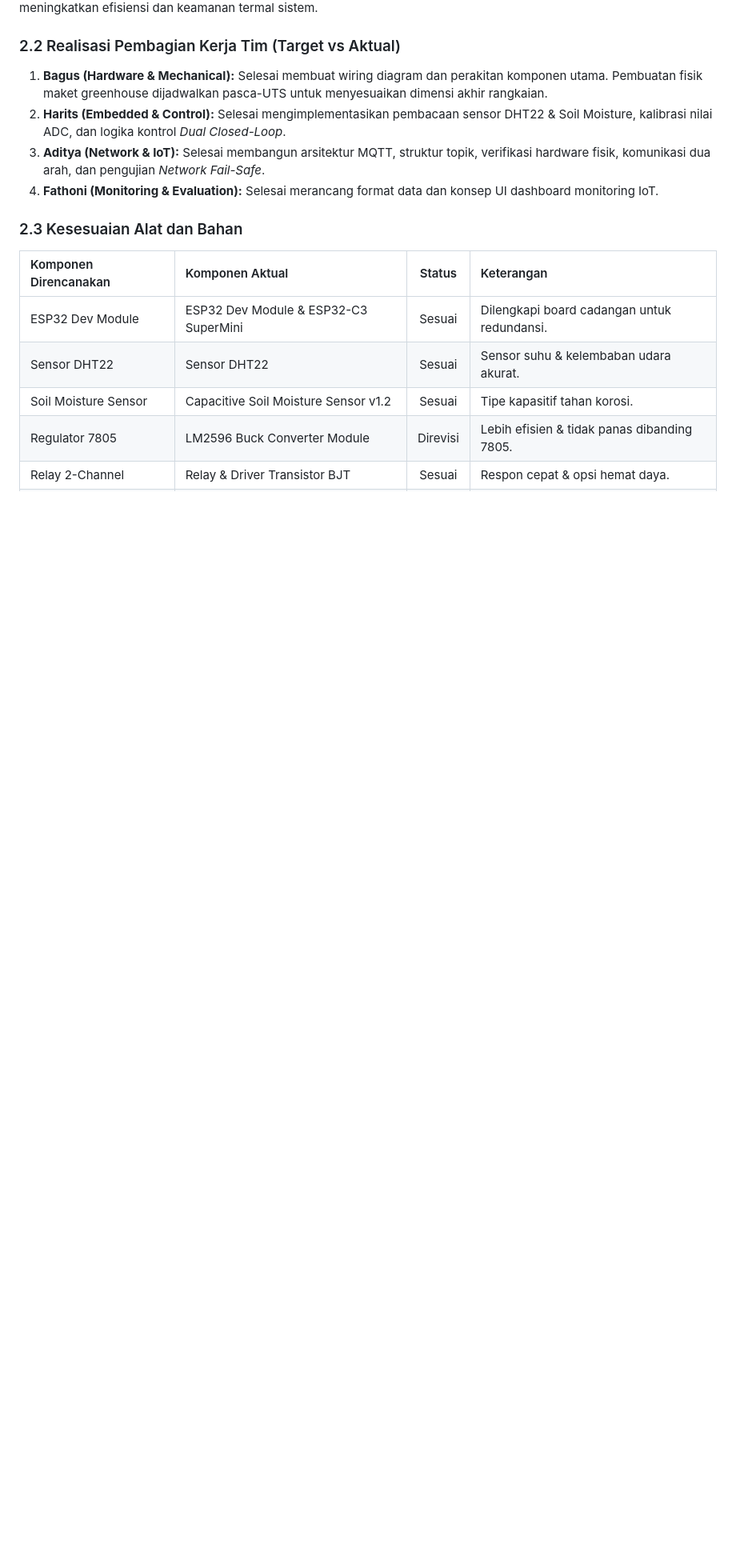
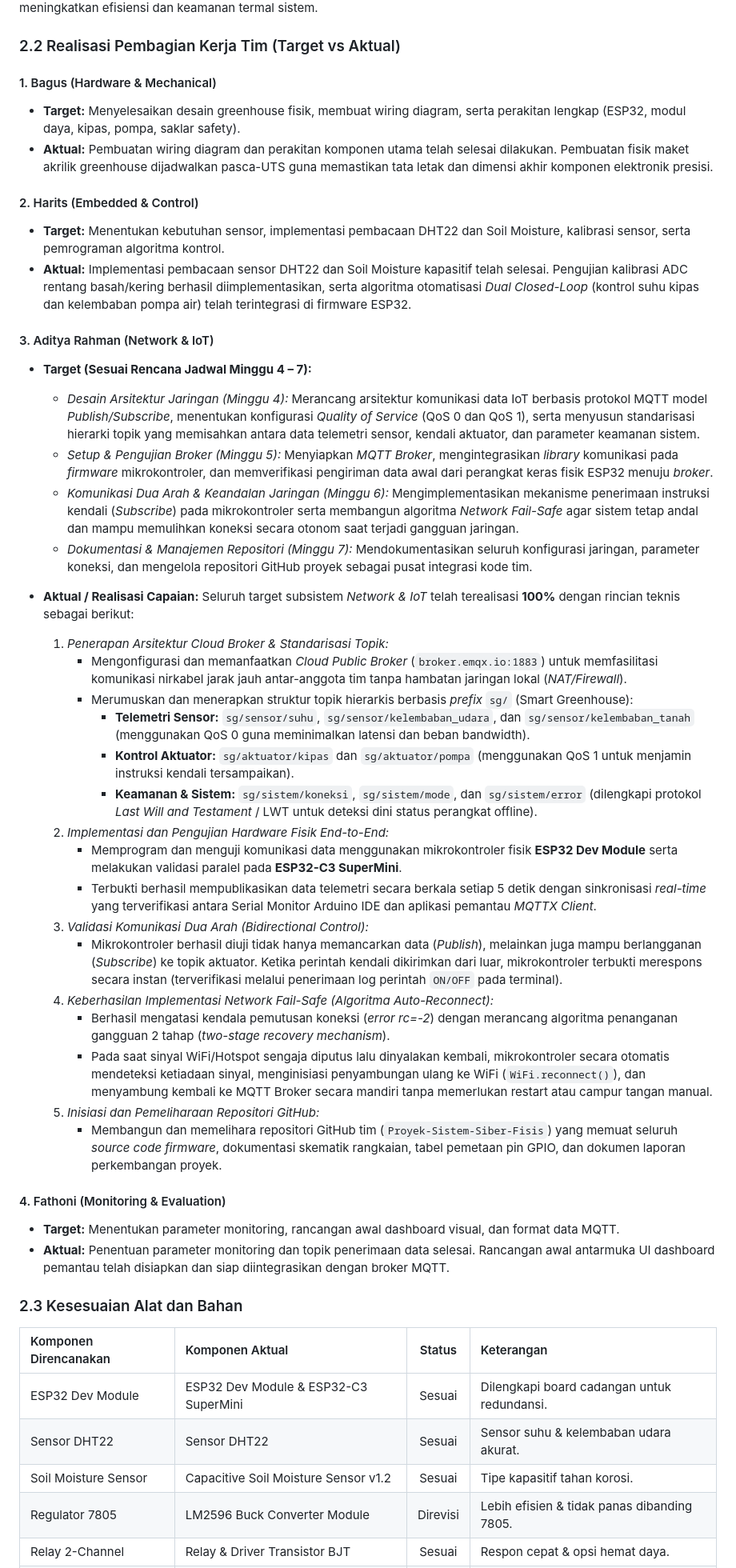
Before and after one commit to dittt637/Proyek-Sistem-Siber-Fisis, a Markdown page: docs/LAPORAN_PROGRESS_UTS.md, the part around the change. Shown at 80% size. GitHub-like rendering; blank space fills up the shorter version.

Commit message:
Expand and detail Aditya Rahman's target and actual progress section in LAPORAN_PROGRESS_UTS.md

```diff
--- a/docs/LAPORAN_PROGRESS_UTS.md
+++ b/docs/LAPORAN_PROGRESS_UTS.md
@@ -72,10 +72,44 @@ Hingga tanggal 4 Oktober 2026, kondisi terakhir sistem adalah sebagai berikut:
 Secara umum proyek berjalan **sesuai jadwal (*on-track*)** untuk aspek siber, jaringan, dan kontrol embedded. Penyesuaian dilakukan pada modul regulator daya (menggunakan LM2596 Buck Converter) dan penggerak transistor untuk meningkatkan efisiensi dan keamanan termal sistem.
 
 ### 2.2 Realisasi Pembagian Kerja Tim (Target vs Aktual)
-1. **Bagus (Hardware & Mechanical):** Selesai membuat wiring diagram dan perakitan komponen utama. Pembuatan fisik maket greenhouse dijadwalkan pasca-UTS untuk menyesuaikan dimensi akhir rangkaian.
-2. **Harits (Embedded & Control):** Selesai mengimplementasikan pembacaan sensor DHT22 & Soil Moisture, kalibrasi nilai ADC, dan logika kontrol *Dual Closed-Loop*.
-3. **Aditya (Network & IoT):** Selesai membangun arsitektur MQTT, struktur topik, verifikasi hardware fisik, komunikasi dua arah, dan pengujian *Network Fail-Safe*.
-4. **Fathoni (Monitoring & Evaluation):** Selesai merancang format data dan konsep UI dashboard monitoring IoT.
+
+#### 1. Bagus (Hardware & Mechanical)
+* **Target:** Menyelesaikan desain greenhouse fisik, membuat wiring diagram, serta perakitan lengkap (ESP32, modul daya, kipas, pompa, saklar safety).
+* **Aktual:** Pembuatan wiring diagram dan perakitan komponen utama telah selesai dilakukan. Pembuatan fisik maket akrilik greenhouse dijadwalkan pasca-UTS guna memastikan tata letak dan dimensi akhir komponen elektronik presisi.
+
+#### 2. Harits (Embedded & Control)
+* **Target:** Menentukan kebutuhan sensor, implementasi pembacaan DHT22 dan Soil Moisture, kalibrasi sensor, serta pemrograman algoritma kontrol.
+* **Aktual:** Implementasi pembacaan sensor DHT22 dan Soil Moisture kapasitif telah selesai. Pengujian kalibrasi ADC rentang basah/kering berhasil diimplementasikan, serta algoritma otomatisasi *Dual Closed-Loop* (kontrol suhu kipas dan kelembaban pompa air) telah terintegrasi di firmware ESP32.
+
+#### 3. Aditya Rahman (Network & IoT)
+* **Target (Sesuai Rencana Jadwal Minggu 4 – 7):**
+  * *Desain Arsitektur Jaringan (Minggu 4):* Merancang arsitektur komunikasi data IoT berbasis protokol MQTT model *Publish/Subscribe*, menentukan konfigurasi *Quality of Service* (QoS 0 dan QoS 1), serta menyusun standarisasi hierarki topik yang memisahkan antara data telemetri sensor, kendali aktuator, dan parameter keamanan sistem.
+  * *Setup & Pengujian Broker (Minggu 5):* Menyiapkan *MQTT Broker*, mengintegrasikan *library* komunikasi pada *firmware* mikrokontroler, dan memverifikasi pengiriman data awal dari perangkat keras fisik ESP32 menuju *broker*.
+  * *Komunikasi Dua Arah & Keandalan Jaringan (Minggu 6):* Mengimplementasikan mekanisme penerimaan instruksi kendali (*Subscribe*) pada mikrokontroler serta membangun algoritma *Network Fail-Safe* agar sistem tetap andal dan mampu memulihkan koneksi secara otonom saat terjadi gangguan jaringan.
+  * *Dokumentasi & Manajemen Repositori (Minggu 7):* Mendokumentasikan seluruh konfigurasi jaringan, parameter koneksi, dan mengelola repositori GitHub proyek sebagai pusat integrasi kode tim.
+
+* **Aktual / Realisasi Capaian:**
+  Seluruh target subsistem *Network & IoT* telah terealisasi **100%** dengan rincian teknis sebagai berikut:
+  1. *Penerapan Arsitektur Cloud Broker & Standarisasi Topik:*
+     * Mengonfigurasi dan memanfaatkan *Cloud Public Broker* (`broker.emqx.io:1883`) untuk memfasilitasi komunikasi nirkabel jarak jauh antar-anggota tim tanpa hambatan jaringan lokal (*NAT/Firewall*).
+     * Merumuskan dan menerapkan struktur topik hierarkis berbasis *prefix* `sg/` (Smart Greenhouse):
+       * **Telemetri Sensor:** `sg/sensor/suhu`, `sg/sensor/kelembaban_udara`, dan `sg/sensor/kelembaban_tanah` (menggunakan QoS 0 guna meminimalkan latensi dan beban bandwidth).
+       * **Kontrol Aktuator:** `sg/aktuator/kipas` dan `sg/aktuator/pompa` (menggunakan QoS 1 untuk menjamin instruksi kendali tersampaikan).
+       * **Keamanan & Sistem:** `sg/sistem/koneksi`, `sg/sistem/mode`, dan `sg/sistem/error` (dilengkapi protokol *Last Will and Testament* / LWT untuk deteksi dini status perangkat offline).
+  2. *Implementasi dan Pengujian Hardware Fisik End-to-End:*
+     * Memprogram dan menguji komunikasi data menggunakan mikrokontroler fisik **ESP32 Dev Module** serta melakukan validasi paralel pada **ESP32-C3 SuperMini**.
+     * Terbukti berhasil mempublikasikan data telemetri secara berkala setiap 5 detik dengan sinkronisasi *real-time* yang terverifikasi antara Serial Monitor Arduino IDE dan aplikasi pemantau *MQTTX Client*.
+  3. *Validasi Komunikasi Dua Arah (Bidirectional Control):*
+     * Mikrokontroler berhasil diuji tidak hanya memancarkan data (*Publish*), melainkan juga mampu berlangganan (*Subscribe*) ke topik aktuator. Ketika perintah kendali dikirimkan dari luar, mikrokontroler terbukti merespons secara instan (terverifikasi melalui penerimaan log perintah `ON/OFF` pada terminal).
+  4. *Keberhasilan Implementasi Network Fail-Safe (Algoritma Auto-Reconnect):*
+     * Berhasil mengatasi kendala pemutusan koneksi (*error rc=-2*) dengan merancang algoritma penanganan gangguan 2 tahap (*two-stage recovery mechanism*).
+     * Pada saat sinyal WiFi/Hotspot sengaja diputus lalu dinyalakan kembali, mikrokontroler secara otomatis mendeteksi ketiadaan sinyal, menginisiasi penyambungan ulang ke WiFi (`WiFi.reconnect()`), dan menyambung kembali ke MQTT Broker secara mandiri tanpa memerlukan restart atau campur tangan manual.
+  5. *Inisiasi dan Pemeliharaan Repositori GitHub:*
+     * Membangun dan memelihara repositori GitHub tim (`Proyek-Sistem-Siber-Fisis`) yang memuat seluruh *source code firmware*, dokumentasi skematik rangkaian, tabel pemetaan pin GPIO, dan dokumen laporan perkembangan proyek.
+
+#### 4. Fathoni (Monitoring & Evaluation)
+* **Target:** Menentukan parameter monitoring, rancangan awal dashboard visual, dan format data MQTT.
+* **Aktual:** Penentuan parameter monitoring dan topik penerimaan data selesai. Rancangan awal antarmuka UI dashboard pemantau telah disiapkan dan siap diintegrasikan dengan broker MQTT.
 
 ### 2.3 Kesesuaian Alat dan Bahan
 | Komponen Direncanakan | Komponen Aktual | Status | Keterangan |
```
